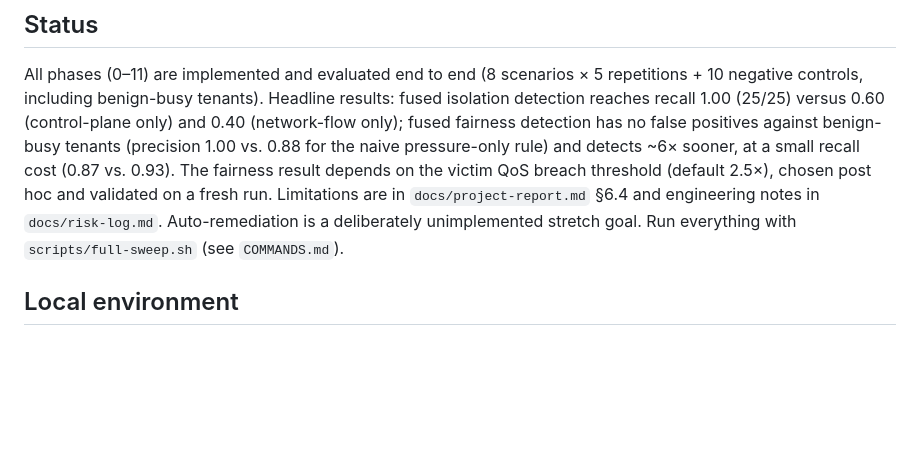
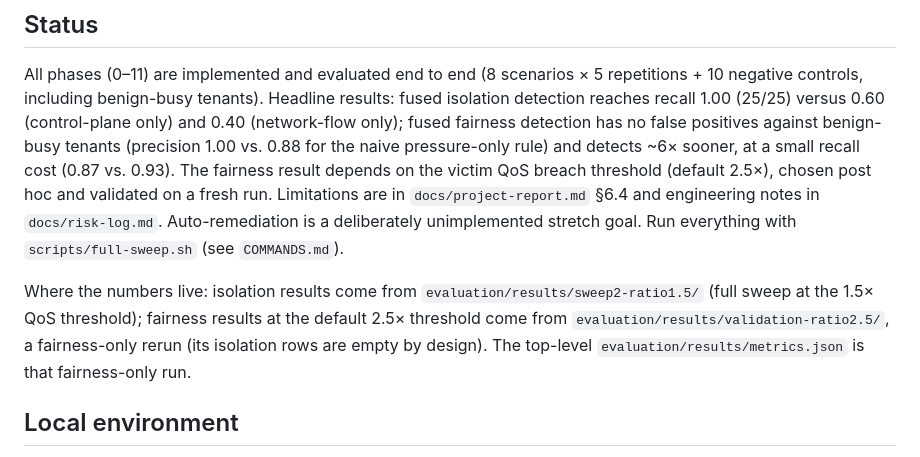
Before and after one commit to jayanthhs05/tenant-isolation-qos-detection, a Markdown page: README.md, the part around the change. GitHub-like rendering; blank space fills up the shorter version.

Commit message:
Document result locations and unimplemented io-noisy-neighbor scenario

```diff
--- a/README.md
+++ b/README.md
@@ -43,6 +43,11 @@ validated on a fresh run. Limitations are in `docs/project-report.md` §6.4 and
 `docs/risk-log.md`. Auto-remediation is a deliberately unimplemented stretch goal. Run everything
 with `scripts/full-sweep.sh` (see `COMMANDS.md`).
 
+Where the numbers live: isolation results come from `evaluation/results/sweep2-ratio1.5/` (full
+sweep at the 1.5× QoS threshold); fairness results at the default 2.5× threshold come from
+`evaluation/results/validation-ratio2.5/`, a fairness-only rerun (its isolation rows are empty by
+design). The top-level `evaluation/results/metrics.json` is that fairness-only run.
+
 ## Local environment
 
 Requires Docker. All other tooling (kubectl, kind, helm, cilium CLI, hubble CLI, kube-bench,
```
Also changed, not shown: 1 other file.
